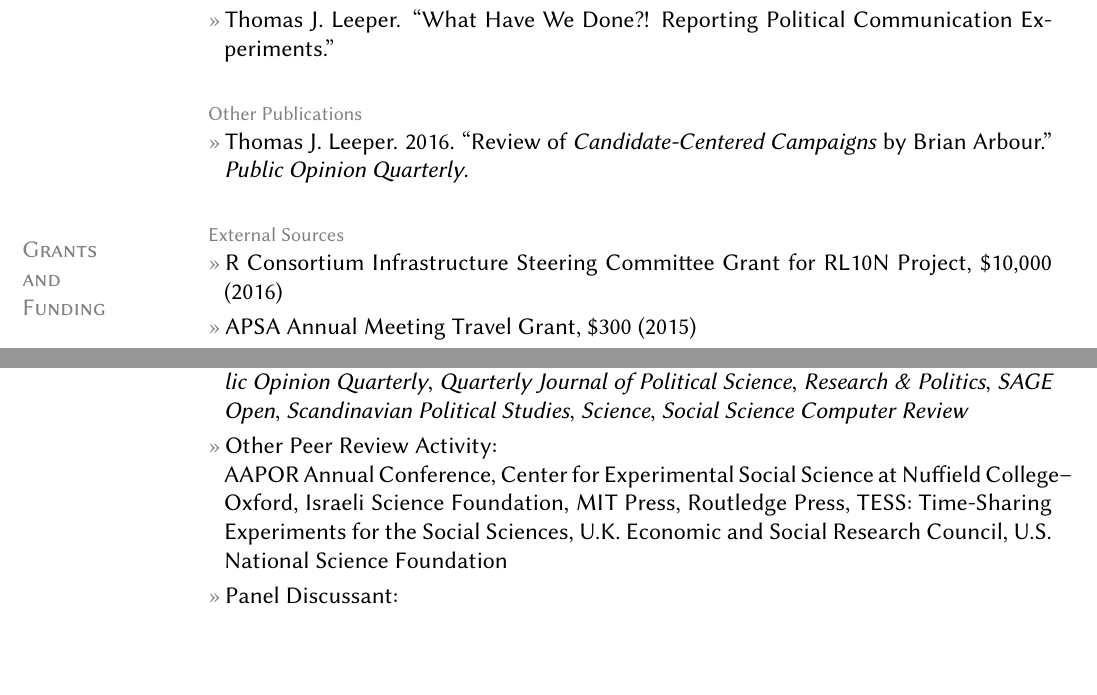
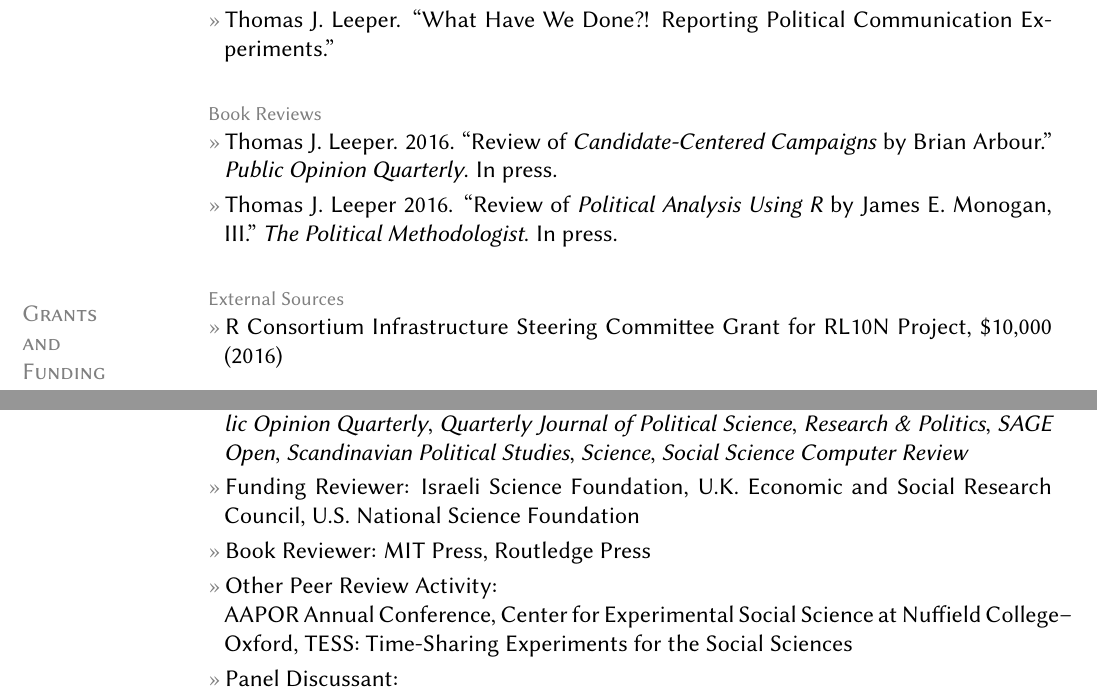
Before and after one commit to leeper/leeper.github.io, a LaTeX CV (cv/cv.tex): two parts of pages 3 and 11 of 12, joined at a grey line, cut so that both start at the same text, the shorter picture padded with empty space. Compiled offline with pdfLaTeX.

Commit message:
add Monogan book review

```diff
--- a/cv/cv.tex
+++ b/cv/cv.tex
@@ -117,8 +117,9 @@ ORCID: \href{http://orcid.org/0000-0003-4097-6326}{0000-0003-4097-6326}
 	%\entry{Thomas J. Leeper. ``Party and Interest Group Competition over Public Opinions''}
 	%\entry{Thomas J. Leeper. ``An Experimental Method for Identifying Inter-Attitudinal Structure''}
 
-\topic{Other Publications}
-	\entry{Thomas J. Leeper. 2016. ``Review of \textit{Candidate-Centered Campaigns} by Brian Arbour.'' \textit{Public Opinion Quarterly}.}
+\topic{Book Reviews}
+	\entry{Thomas J. Leeper. 2016. ``Review of \textit{Candidate-Centered Campaigns} by Brian Arbour.'' \textit{Public Opinion Quarterly}. In press.}
+	\entry{Thomas J. Leeper 2016. ``Review of \textit{Political Analysis Using R} by James E. Monogan, III.'' \textit{The Political Methodologist}. In press.}
 
 \section{Grants\\and\\Funding}
 \topic{External Sources}
@@ -320,7 +321,9 @@ ORCID: \href{http://orcid.org/0000-0003-4097-6326}{0000-0003-4097-6326}
 	\entry{Editorial Board, \href{http://riojournal.com/}{\textit{Research Ideas and Outcomes}} (2015--)}
 	\entry{Associate PI, Time-Sharing Experiments for the Social Sciences (2013--)}
 	\entry{Journal Reviewer:\\\textit{American Journal of Political Science}, \textit{American Political Science Review}, \textit{American Politics Research}, \textit{British Journal of Political Science}, \textit{Comparative Political Studies}, \textit{DATABASE: The Journal of Biological Databases and Curation}, \textit{Future Internet}, \textit{International Journal of Public Opinion Research}, \textit{Irish Political Studies}, \textit{Journal of Communication}, \textit{Journal of Elections, Public Opinion, and Parties}, \textit{Journal of Ethnic and Migration Studies}, \textit{Journal of Experimental Political Science}, \textit{Journal of Politics}, \textit{Journalism \& Mass Communication Quarterly}, \textit{Nature Climate Change}, \textit{PLoS One}, \textit{Political Analysis}, \textit{Political Behavior}, \textit{Political Communication}, \textit{Political Psychology}, \textit{Journal of Public Policy}, \textit{Political Research Quarterly}, \textit{Political Science Research and Methods}, \textit{Politics, Groups, and Identities}, \textit{Public Opinion Quarterly}, \textit{Quarterly Journal of Political Science}, \textit{Research \& Politics}, \textit{SAGE Open}, \textit{Scandinavian Political Studies}, \textit{Science}, \textit{Social Science Computer Review}}
-	\entry{Other Peer Review Activity:\\ AAPOR Annual Conference, Center for Experimental Social Science at Nuffield College--Oxford, Israeli Science Foundation, MIT Press, Routledge Press, TESS: Time-Sharing Experiments for the Social Sciences, U.K. Economic and Social Research Council, U.S. National Science Foundation}
+	\entry{Funding Reviewer: Israeli Science Foundation, U.K. Economic and Social Research Council, U.S. National Science Foundation}
+	\entry{Book Reviewer: MIT Press, Routledge Press}
+	\entry{Other Peer Review Activity:\\ AAPOR Annual Conference, Center for Experimental Social Science at Nuffield College--Oxford, TESS: Time-Sharing Experiments for the Social Sciences}
 	\entry{Panel Discussant:\\ AAPOR (2013), APSA (2012, 2014, 2015), DPSA (2013, 2014), ISPP (2012), MPSA (2014, 2015)}
 	\entry{Panel Chair:\\ APSA (2013), ISPP (2013, 2014), MPSA (2014, 2015)}
 	\entry{Roundtable participant:\\ MPSA (2015), ISPP (2016)}
```
Lines whose indentation alone changed are shown as unchanged.
